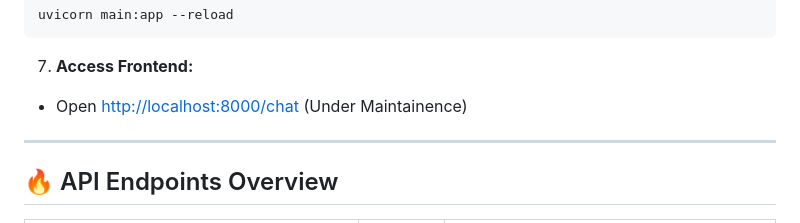
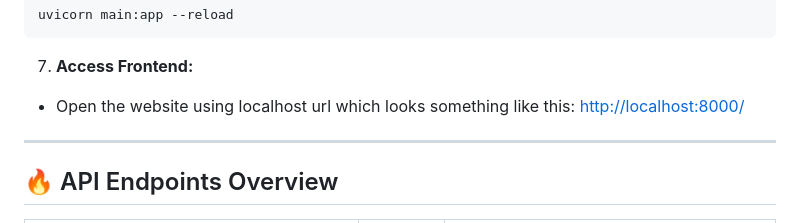
Before and after one commit to NJVinay/npc_memory, a Markdown page: README.md, the part around the change. Rendered like a GitHub page.

````diff
--- a/README.md
+++ b/README.md
@@ -104,7 +104,7 @@ uvicorn main:app --reload
 ```
 
 7. **Access Frontend:**
-- Open [http://localhost:8000/chat](http://localhost:8000/)  (Under Maintainence)
+- Open the website using localhost url which looks something like this: [http://localhost:8000/](http://localhost:8000/)
 
 ---
 
````
